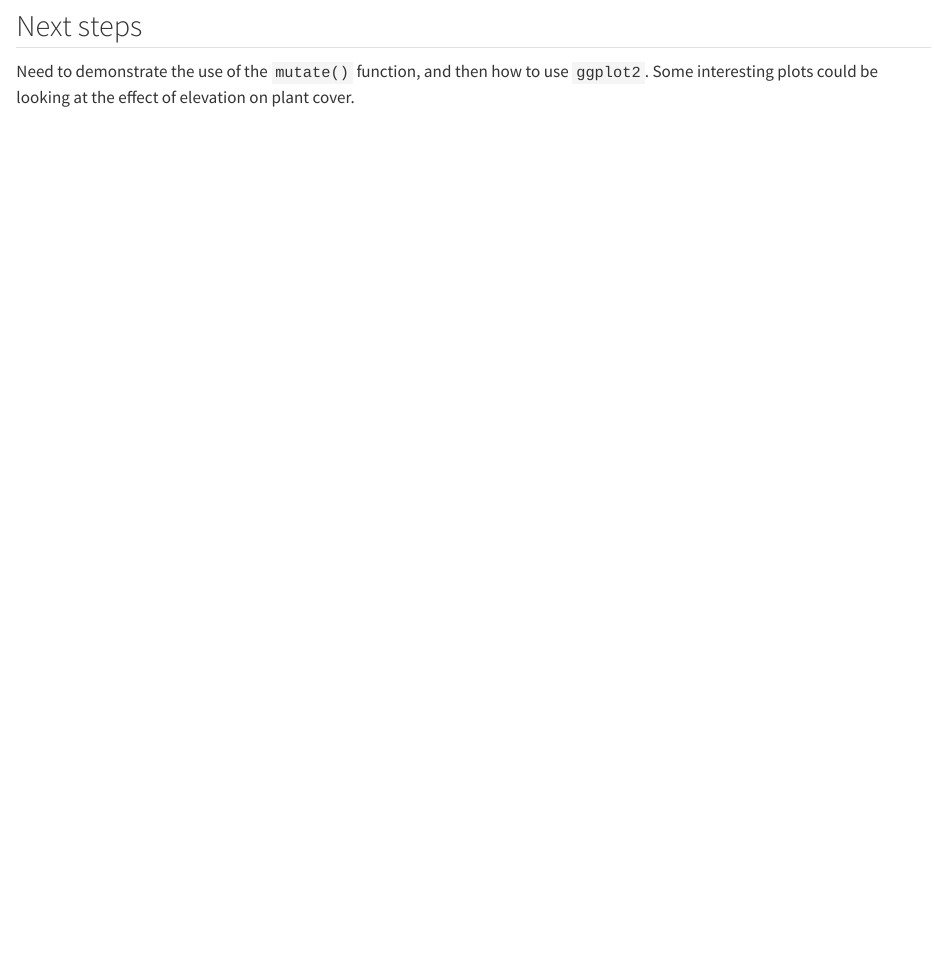
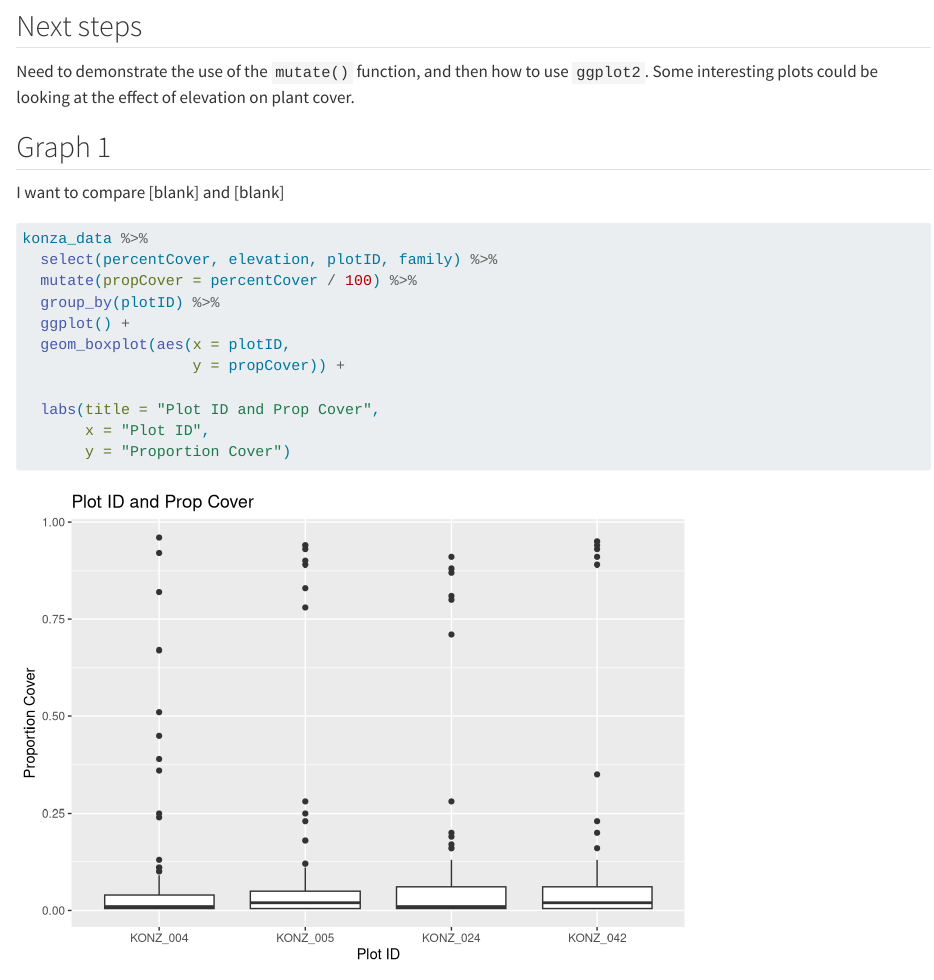
Before and after one commit to lukehackler/2026-spring-ku-evrn-eds-learning-git, a Quarto document (Konza_analysis.qmd): the page in a window 1100 px wide, from 3990 px down. Rendered offline with R 4.5, knitr and Pandoc in place of Quarto, with nearby package versions; long lines of code are wrapped.

Commit message:
attempt at using prop cover and plot id. try to condense by family type tomorrow

````diff
--- a/Konza_analysis.qmd
+++ b/Konza_analysis.qmd
@@ -99,3 +99,8 @@ konza_data %>%
 ## Next steps
 
 Need to demonstrate the use of the `mutate()` function, and then how to use `ggplot2`. Some interesting plots could be looking at the effect of elevation on plant cover.
+
+
+## Graph 1
+
+I want to compare [blank] and [blank]
@@ -101,0 +111,13 @@ Need to demonstrate the use of the `mutate()` function, and then how to use `ggp
+konza_data %>%
+  select(percentCover, elevation, plotID, family) %>%
+  mutate(propCover = percentCover / 100) %>%
+  group_by(plotID) %>%
+  ggplot() +
+  geom_boxplot(aes(x = plotID,
+                   y = propCover)) +
+
+  labs(title = "Plot ID and Prop Cover",
+       x = "Plot ID",
+       y = "Proportion Cover")
+
+```
````
Also changed, not shown: Konza_analysis.qmd (4 more changed lines).
